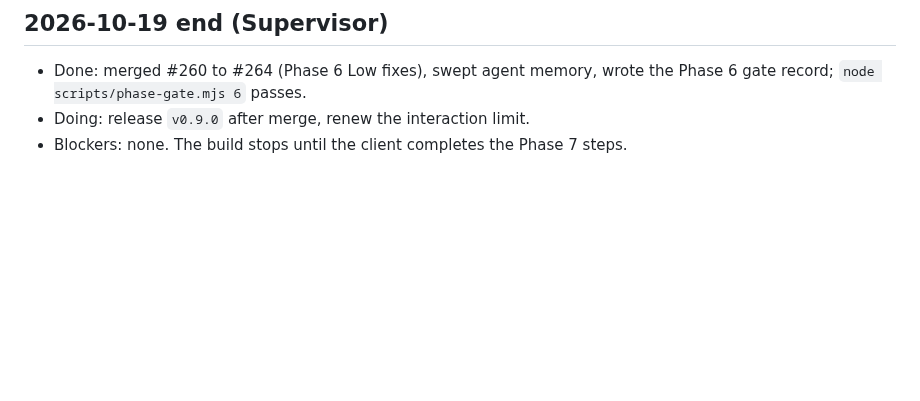
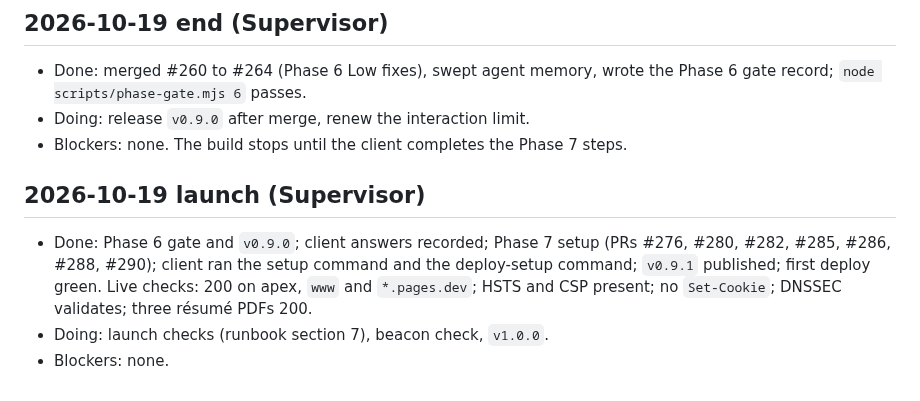
Before and after one commit to Rohanjain2312/rohanjain.pro, a Markdown page: docs/standups.md, the part around the change. GitHub-like rendering; blank space fills up the shorter version.

Commit message:
docs(status): site live after the first production deploy (#291)
Agent-Role: supervisor

Co-Authored-By: Claude Sonnet 5.5 <noreply@anthropic.com>

```diff
--- a/docs/standups.md
+++ b/docs/standups.md
@@ -71,3 +71,8 @@ One entry at the start and end of each session (skill `session-protocol`).
 - Done: merged #260 to #264 (Phase 6 Low fixes), swept agent memory, wrote the Phase 6 gate record; `node scripts/phase-gate.mjs 6` passes.
 - Doing: release `v0.9.0` after merge, renew the interaction limit.
 - Blockers: none. The build stops until the client completes the Phase 7 steps.
+
+## 2026-10-19 launch (Supervisor)
+- Done: Phase 6 gate and `v0.9.0`; client answers recorded; Phase 7 setup (PRs #276, #280, #282, #285, #286, #288, #290); client ran the setup command and the deploy-setup command; `v0.9.1` published; first deploy green. Live checks: 200 on apex, `www` and `*.pages.dev`; HSTS and CSP present; no `Set-Cookie`; DNSSEC validates; three résumé PDFs 200.
+- Doing: launch checks (runbook section 7), beacon check, `v1.0.0`.
+- Blockers: none.
```
Also changed, not shown: docs/status.md (+3 -3 lines).
